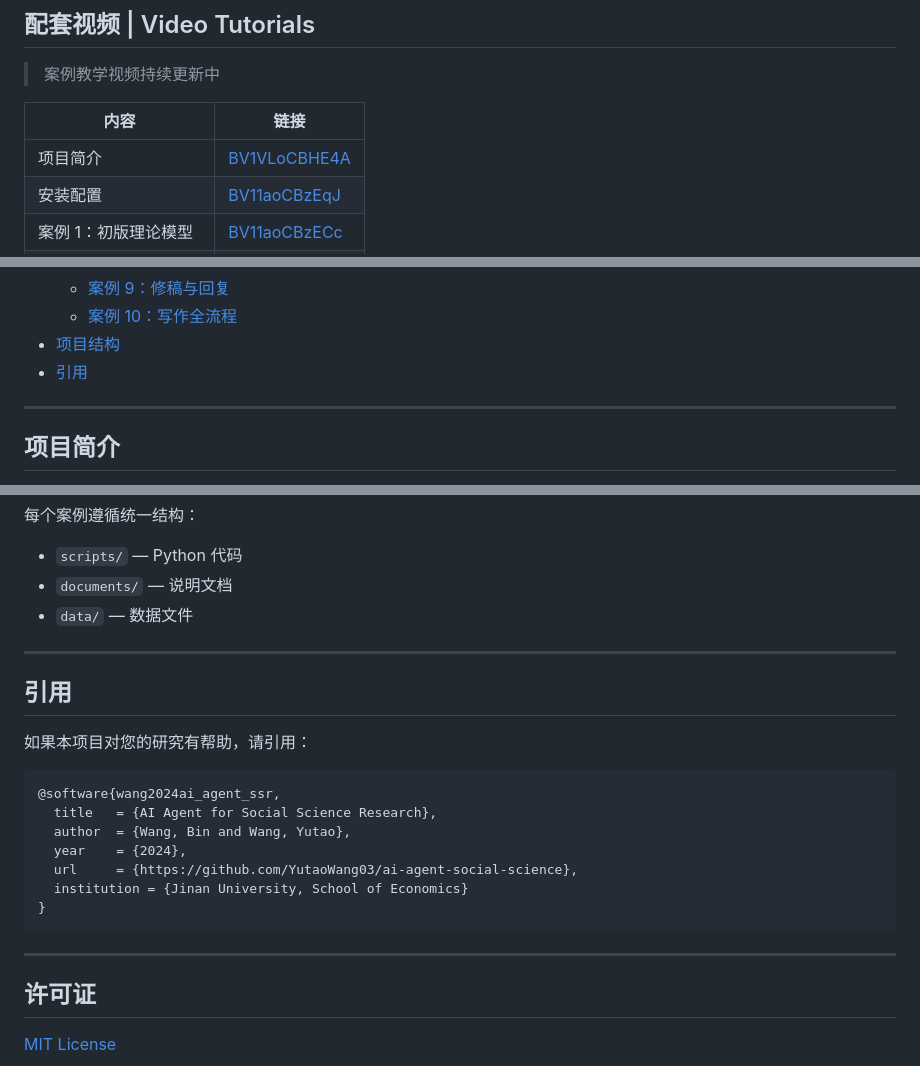
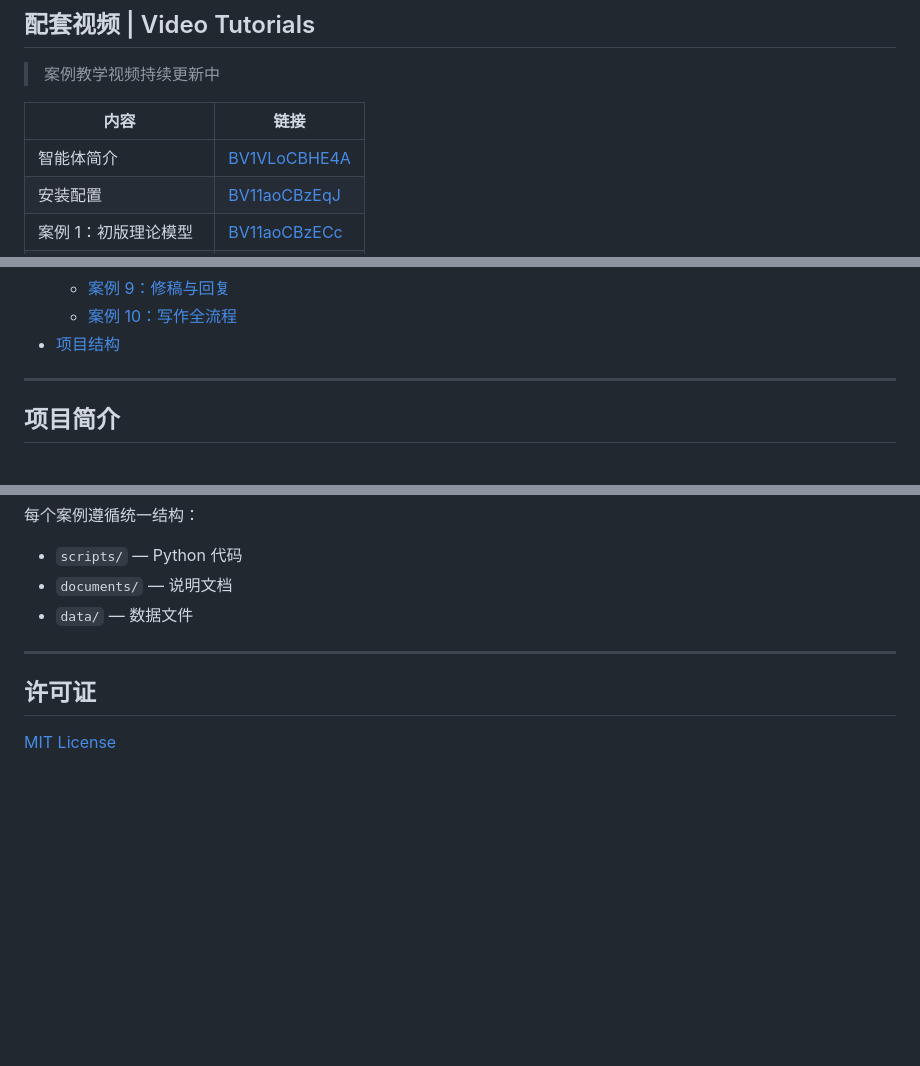
Before and after one commit to YutaoWang03/ai-agent-social-science, a Markdown page: README.md, 3 parts joined by grey strips. GitHub-like rendering; blank space fills up the shorter version.

````diff
--- a/README.md
+++ b/README.md
@@ -21,7 +21,7 @@
 
 | 内容                 | 链接                                                      |
 | -------------------- | --------------------------------------------------------- |
-| 项目简介             | [BV1VLoCBHE4A](https://www.bilibili.com/video/BV1VLoCBHE4A/) |
+| 智能体简介           | [BV1VLoCBHE4A](https://www.bilibili.com/video/BV1VLoCBHE4A/) |
 | 安装配置             | [BV11aoCBzEqJ](https://www.bilibili.com/video/BV11aoCBzEqJ/) |
 | 案例 1：初版理论模型 | [BV11aoCBzECc](https://www.bilibili.com/video/BV11aoCBzECc)  |
 | 案例 2：理论拓展     | [BV1yz9SB7E9Z](https://www.bilibili.com/video/BV1yz9SB7E9Z/) |
@@ -46,7 +46,6 @@
   - [案例 9：修稿与回复](#案例-9修稿与回复)
   - [案例 10：写作全流程](#案例-10写作全流程)
 - [项目结构](#项目结构)
-- [引用](#引用)
 
 ---
 
@@ -255,22 +254,6 @@
 
 ---
 
-## 引用
-
-如果本项目对您的研究有帮助，请引用：
-
-```bibtex
-@software{wang2024ai_agent_ssr,
-  title   = {AI Agent for Social Science Research},
-  author  = {Wang, Bin and Wang, Yutao},
-  year    = {2024},
-  url     = {https://github.com/YutaoWang03/ai-agent-social-science},
-  institution = {Jinan University, School of Economics}
-}
-```
-
----
-
 ## 许可证
 
 [MIT License](./LICENSE)
````
Also changed, not shown: README_en.md (+0 -17 lines).
